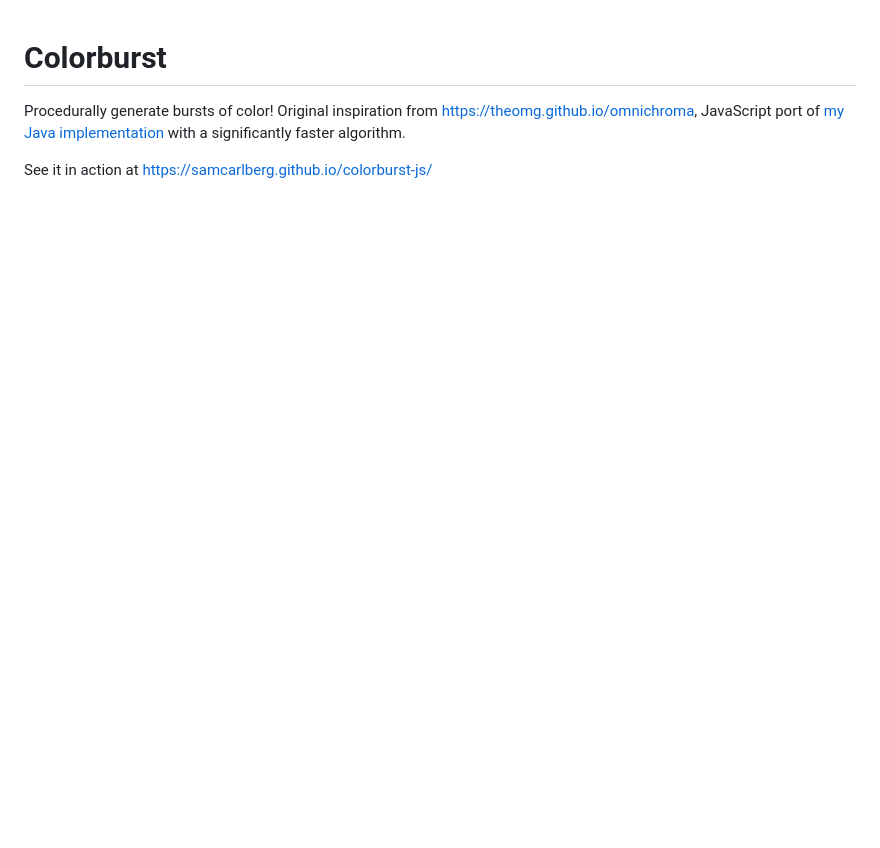
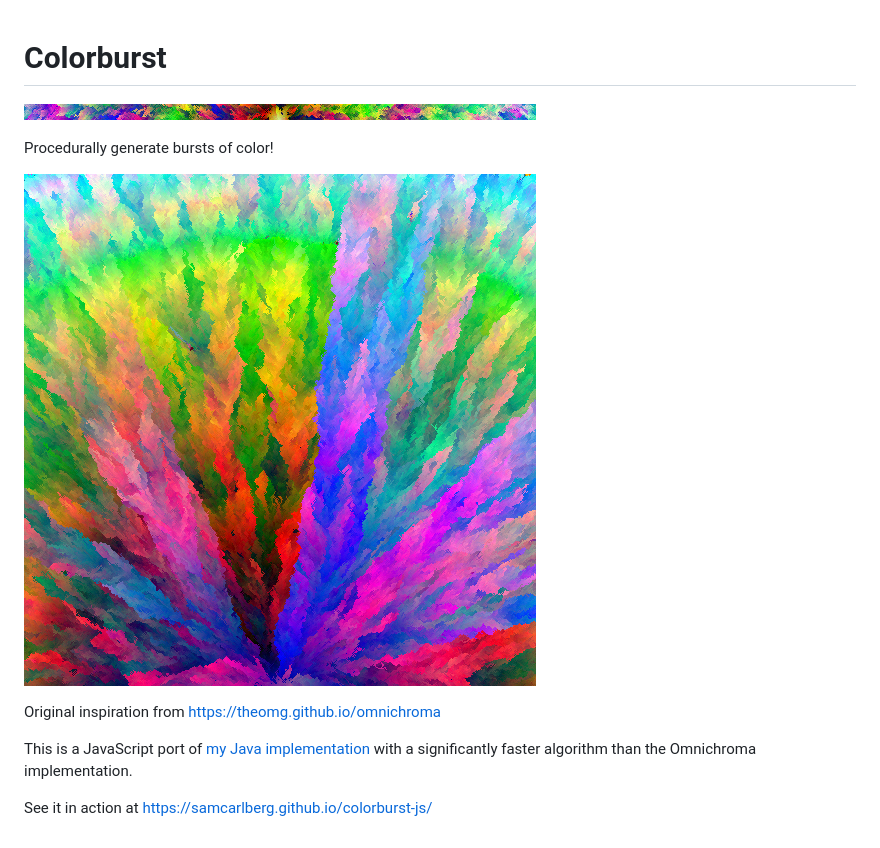
Before and after one commit to SamCarlberg/colorburst-js, a Markdown page: README.md, the part around the change. Drawn GitHub-style; pictures changed too: img/colorburst-512x16.png (added), img/colorburst-512x512.png (added); blank space fills up the shorter version.

Commit message:
Add images to README

```diff
--- a/README.md
+++ b/README.md
@@ -1,7 +1,15 @@
 # Colorburst
 
-Procedurally generate bursts of color! Original inspiration from
-https://theomg.github.io/omnichroma, JavaScript port of
-[my Java implementation](https://github.com/samcarlberg/colorburst) with a significantly faster algorithm.
+![img](img/colorburst-512x16.png)
+
+Procedurally generate bursts of color!
+
+![img](img/colorburst-512x512.png)
+
+Original inspiration from
+https://theomg.github.io/omnichroma
+
+This is a JavaScript port of
+[my Java implementation](https://github.com/samcarlberg/colorburst) with a significantly faster algorithm than the Omnichroma implementation.
 
 See it in action at https://samcarlberg.github.io/colorburst-js/
```
